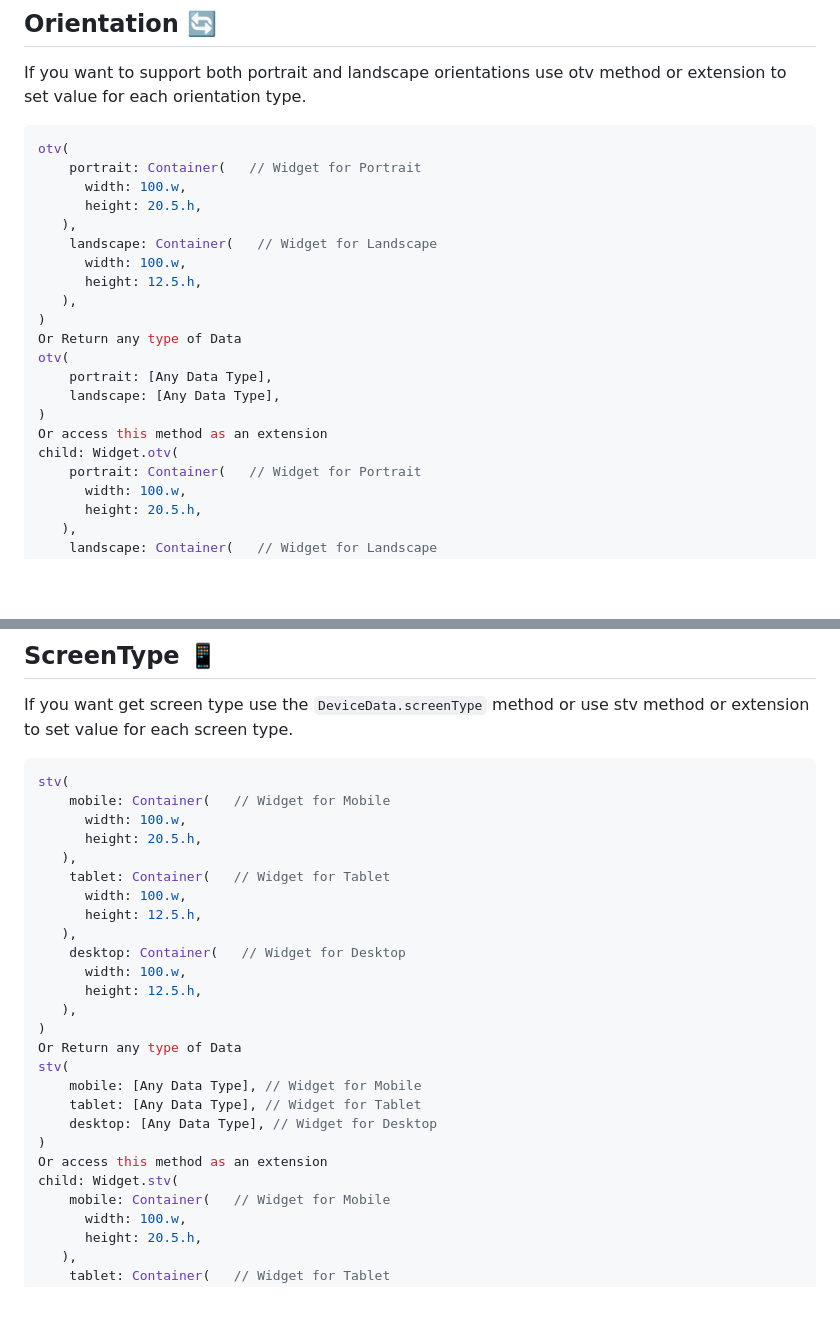
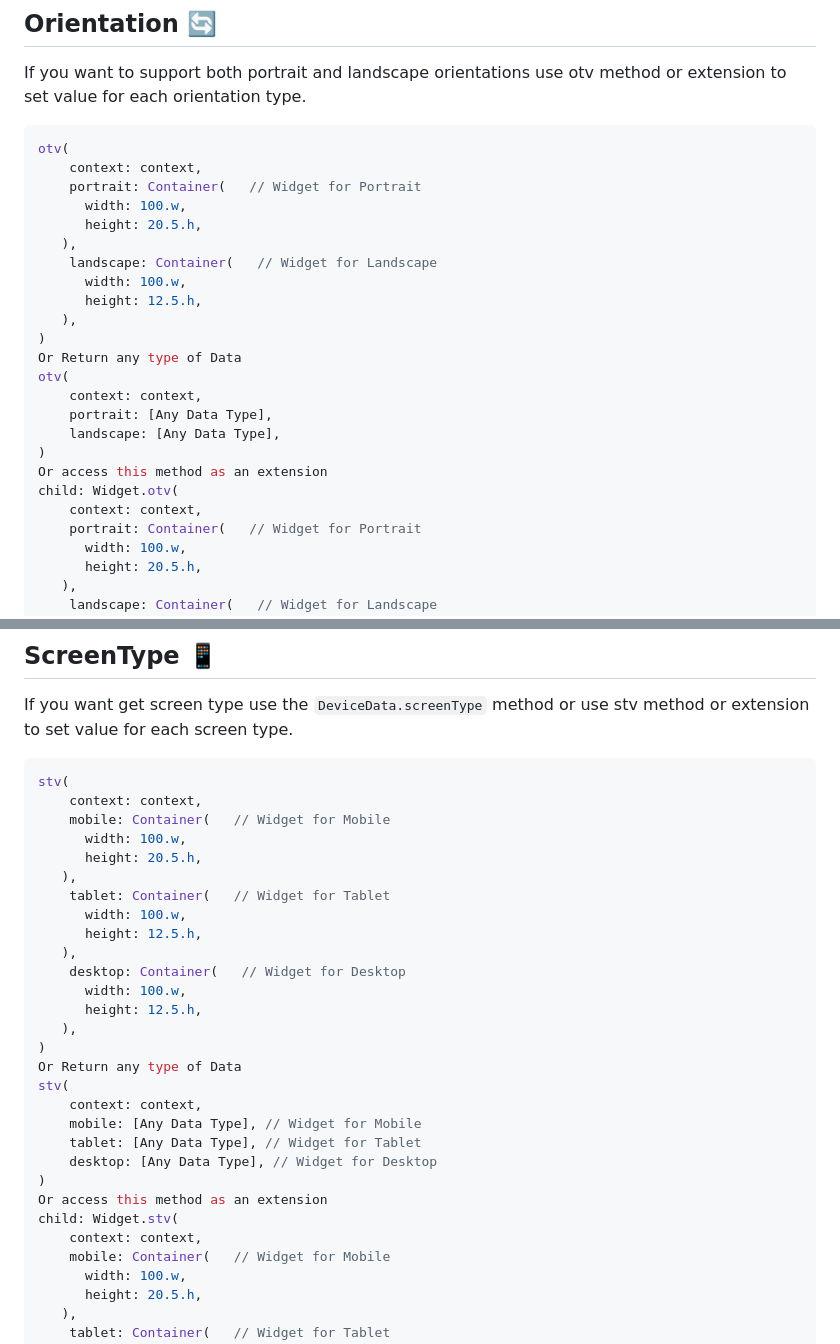
Before and after one commit to mohamedegy107/screen_go, a Markdown page: README.md, 2 parts joined by grey strips. Drawn GitHub-style; blank space fills up the shorter version.

````diff
--- a/README.md
+++ b/README.md
@@ -83,6 +83,7 @@ If you want to support both portrait and landscape orientations use otv method o
 
 ```dart
 otv(
+    context: context,
     portrait: Container(   // Widget for Portrait
       width: 100.w,
       height: 20.5.h,
@@ -94,11 +95,13 @@ otv(
 )
 Or Return any type of Data
 otv(
+    context: context,
     portrait: [Any Data Type],
     landscape: [Any Data Type],
 )
 Or access this method as an extension
 child: Widget.otv(
+    context: context,
     portrait: Container(   // Widget for Portrait
       width: 100.w,
       height: 20.5.h,
@@ -116,6 +119,7 @@ If you want get screen type use the ``DeviceData.screenType`` method or use stv
 
 ```dart
 stv(
+    context: context,
     mobile: Container(   // Widget for Mobile
       width: 100.w,
       height: 20.5.h,
@@ -131,12 +135,14 @@ stv(
 )
 Or Return any type of Data
 stv(
+    context: context,
     mobile: [Any Data Type], // Widget for Mobile
     tablet: [Any Data Type], // Widget for Tablet
     desktop: [Any Data Type], // Widget for Desktop
 )
 Or access this method as an extension
 child: Widget.stv(
+    context: context,
     mobile: Container(   // Widget for Mobile
       width: 100.w,
       height: 20.5.h,
````
